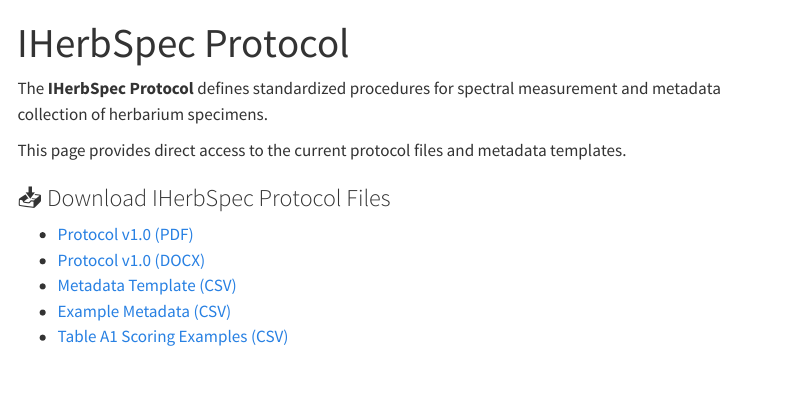
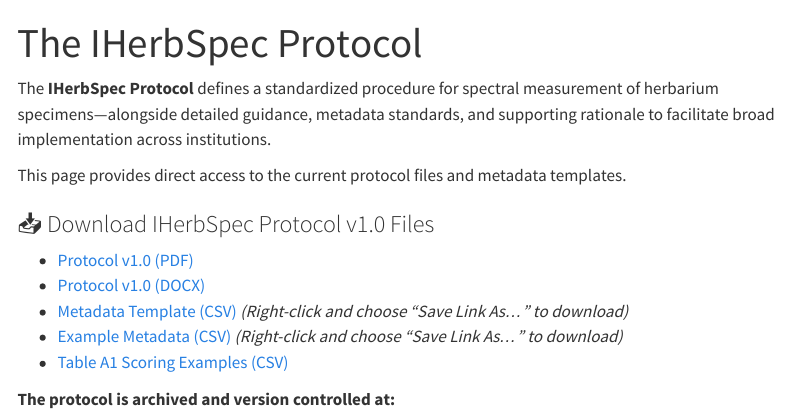
Before and after one commit to IHerbSpec/iherbspec.github.io, a Quarto document (protocol.qmd): the page in a window 1100 px wide, from its top. Rendered offline with R 4.5, knitr and Pandoc in place of Quarto, with nearby package versions; menus at the side of the page are left out; badge pictures from the web are left out.

Commit message:
Fix download links for metadata files

```diff
--- a/protocol.qmd
+++ b/protocol.qmd
@@ -1,19 +1,19 @@
 ---
-title: "IHerbSpec Protocol"
+title: "The IHerbSpec Protocol"
 ---
 
-The **IHerbSpec Protocol** defines standardized procedures for spectral measurement and metadata collection of herbarium specimens.
+The **IHerbSpec Protocol** defines a standardized procedure for spectral measurement of herbarium specimens—alongside detailed guidance, metadata standards, and supporting rationale to facilitate broad implementation across institutions.
 
 This page provides direct access to the current protocol files and metadata templates.
 
-### 📥 Download IHerbSpec Protocol Files
+### 📥 Download IHerbSpec Protocol v1.0 Files
 
 - [Protocol v1.0 (PDF)](https://github.com/IHerbSpec/IHerbSpec-protocol/raw/main/IHerbSpec%20Protocol%20v1.0.pdf)
 - [Protocol v1.0 (DOCX)](https://github.com/IHerbSpec/IHerbSpec-protocol/raw/main/IHerbSpec%20Protocol%20v1.0.docx)
-- [Metadata Template (CSV)](https://github.com/IHerbSpec/IHerbSpec-protocol/raw/main/IHerbSpec_metadata.csv)
-- [Example Metadata (CSV)](https://github.com/IHerbSpec/IHerbSpec-protocol/raw/main/IHerbSpec_metadata-examples.csv)
+- [Metadata Template (CSV)](https://github.com/IHerbSpec/IHerbSpec-protocol/raw/refs/heads/main/IHerbSpec_metadata.csv) *(Right-click and choose “Save Link As…” to download)*
+- [Example Metadata (CSV)](https://github.com/IHerbSpec/IHerbSpec-protocol/raw/refs/heads/main/IHerbSpec_metadata-examples.csv) *(Right-click and choose “Save Link As…” to download)*
 - [Table A1 Scoring Examples (CSV)](https://github.com/IHerbSpec/IHerbSpec-protocol/raw/main/IHerbSpecProtocol_TableA1.csv)
 
-> 🧾 **The protocol is archived and version controlled at: [![DOI](https://zenodo.org/badge/DOI/10.5281/zenodo.15849668.svg)](https://doi.org/10.5281/zenodo.15849668)
+**The protocol is archived and version controlled at:** [![DOI](https://zenodo.org/badge/DOI/10.5281/zenodo.15849668.svg)](https://doi.org/10.5281/zenodo.15849668)
 
 🔧 Visit the development repository on GitHub: [IHerbSpec-protocol](https://github.com/IHerbSpec/IHerbSpec-protocol)
```
Also changed, not shown: docs/search.json, 2 other files.
